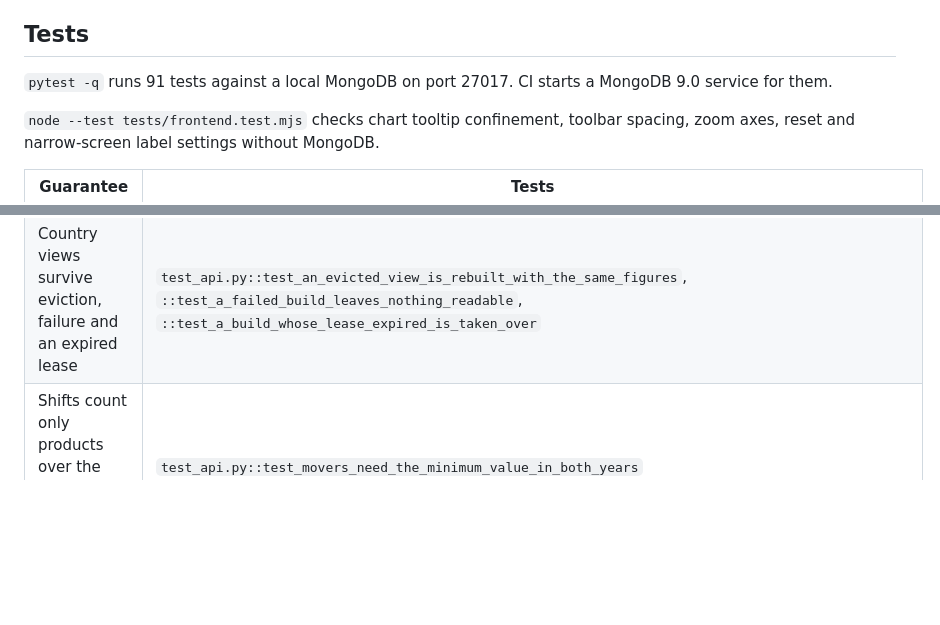
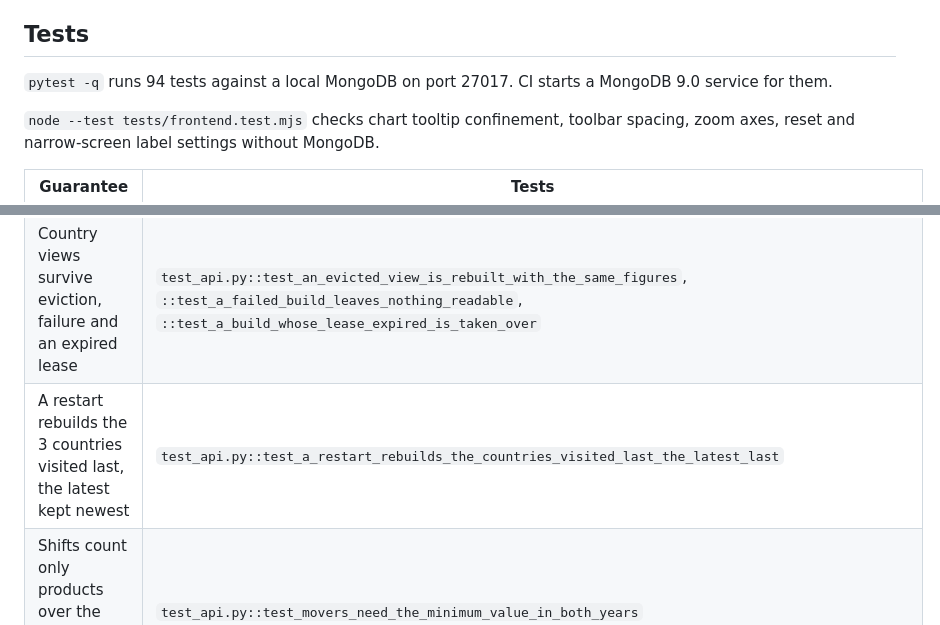
Before and after one commit to ReguiguiMohamed/AtlasOfDoubt, a Markdown page: atlas/README.md, 2 parts joined by grey strips. Rendered like a GitHub page; blank space fills up the shorter version.

Commit message:
docs: note the restart warm-up and the 94 tests

```diff
--- a/atlas/README.md
+++ b/atlas/README.md
@@ -127,7 +127,7 @@ reporter.
 
 ## Tests
 
-`pytest -q` runs 91 tests against a local MongoDB on port 27017. CI starts a
+`pytest -q` runs 94 tests against a local MongoDB on port 27017. CI starts a
 MongoDB 9.0 service for them.
 
 `node --test tests/frontend.test.mjs` checks chart tooltip confinement, toolbar
@@ -151,6 +151,7 @@ spacing, zoom axes, reset and narrow-screen label settings without MongoDB.
 | RCA, unit values, PRODY and EXPY | `test_prepare.py::test_exports_carry_rca_unit_value_and_coverage`, `::test_prody_and_expy_use_same_year_income` |
 | One reporter never sees another's flows | `test_api.py::test_each_reporter_sees_only_its_own_flows_whatever_the_visit_order` |
 | Country views survive eviction, failure and an expired lease | `test_api.py::test_an_evicted_view_is_rebuilt_with_the_same_figures`, `::test_a_failed_build_leaves_nothing_readable`, `::test_a_build_whose_lease_expired_is_taken_over` |
+| A restart rebuilds the 3 countries visited last, the latest kept newest | `test_api.py::test_a_restart_rebuilds_the_countries_visited_last_the_latest_last` |
 | Shifts count only products over the minimum value in both years | `test_api.py::test_movers_need_the_minimum_value_in_both_years` |
 | Reports ignore browser numbers and survive a new snapshot | `test_api.py::test_report_ignores_numbers_sent_by_the_browser`, `::test_report_is_unchanged_after_another_snapshot_is_added` |
 | WITS and GeoDist codes, and the EU's shared schedule, reach the right BACI country, and a member's own schedule wins | `test_coverage.py::test_coverage_maps_source_codes_and_eu_schedules_to_baci` |
```
Also changed, not shown: README.md (+1 -1 lines).
